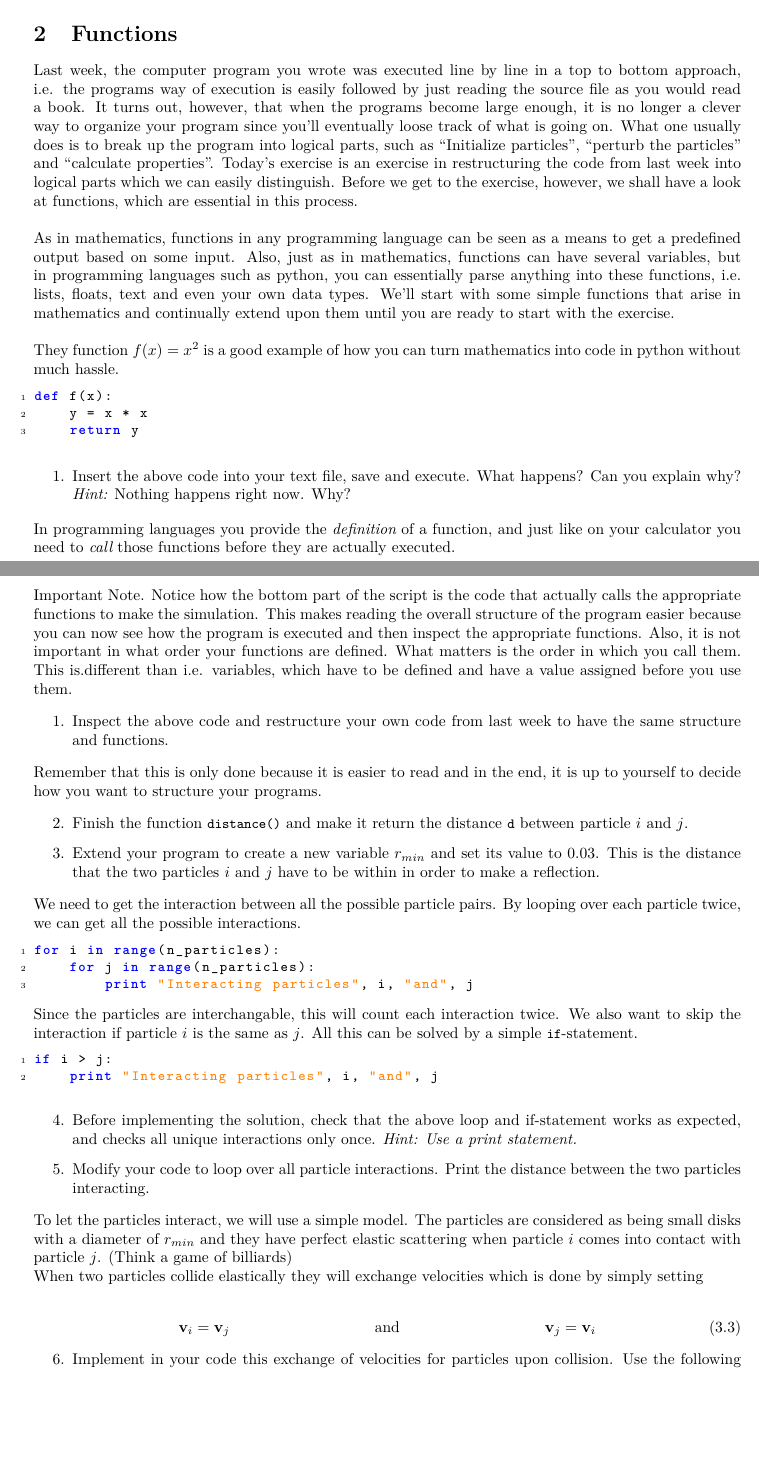
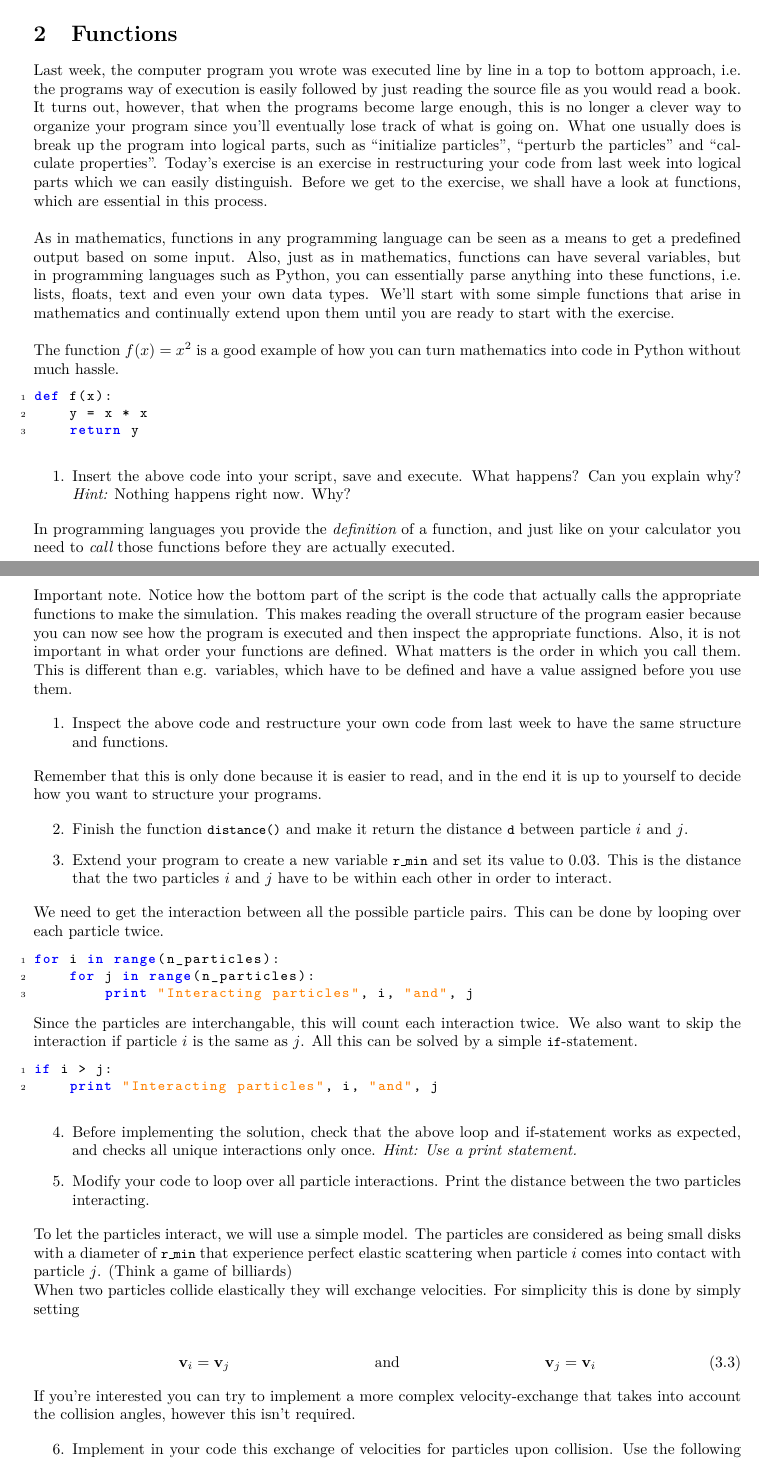
Before and after one commit to jensengroup/molstat, a LaTeX problem sheet (week_2/handout/exercise_2.tex): two parts of pages 1 and 4 of 5, joined at a grey line, cut so that both start at the same text, the shorter picture padded with empty space. Compiled offline with pdfLaTeX.

Commit message:
week_2 changes

```diff
--- a/week_2/handout/exercise_2.tex
+++ b/week_2/handout/exercise_2.tex
@@ -48,23 +48,23 @@ Read the following chapters for this week
 Last week, the computer program you wrote was executed line by line in a top to
 bottom approach, i.e. the programs way of execution is easily followed by just
 reading the source file as you would read a book. It turns out, however, that
-when the programs become large enough, it is no longer a clever way to organize
-your program since you'll eventually loose track of what is going on. What one
-usually does is to break up the program into logical parts, such as “Initialize
+when the programs become large enough, this is no longer a clever way to organize
+your program since you'll eventually lose track of what is going on. What one
+usually does is break up the program into logical parts, such as “initialize
 particles”, “perturb the particles” and “calculate properties”. Today's
-exercise is an exercise in restructuring the code
+exercise is an exercise in restructuring your code
 from last week into logical parts which we can easily distinguish. Before we
-get to the exercise, however, we shall have a look at functions, which are
+get to the exercise, we shall have a look at functions, which are
 essential in this process.\\
 
 As in mathematics, functions in any programming language can be seen as a
 means to get a predefined output based on some input. Also, just as in
 mathematics, functions can have several variables, but in programming languages
-such as python, you can essentially parse anything into these
+such as Python, you can essentially parse anything into these
 functions, i.e. lists, floats, text and even your own data types. We'll start with some simple functions that arise in mathematics and
 continually extend upon them until you are ready to start with the exercise.\\
 
-They function $f(x)=x^2$ is a good example of how you can turn mathematics into code in python without much hassle.
+The function $f(x)=x^2$ is a good example of how you can turn mathematics into code in Python without much hassle.
 
 \begin{lstlisting}
 def f(x):
@@ -74,7 +74,7 @@ def f(x):
 
 
 \begin{enumerate}
-  \item Insert the above code into your text file, save and execute. What
+  \item Insert the above code into your script, save and execute. What
       happens? Can you explain why? {\em Hint:} Nothing happens right now. Why?
 \end{enumerate}
 
@@ -218,13 +218,13 @@ video.save('exercise_2')
 \end{lstlisting}
 
 \newpage
-Important Note.
+Important note.
 Notice how the bottom part of the script is the code that actually calls the
 appropriate functions to make the simulation.  This makes reading the overall
 structure of the program easier because you can now see how the program is
 executed and then inspect the appropriate functions.  Also, it is not important
 in what order your functions are defined. What matters is the order in which you
-call them. This is.different than i.e. variables, which have to be defined and have a value assigned before you use them.
+call them. This is different than e.g. variables, which have to be defined and have a value assigned before you use them.
 
 \begin{enumerate}
   \setcounter{enumi}{0}
@@ -232,8 +232,8 @@ call them. This is.different than i.e. variables, which have to be defined and h
     same structure and functions.
 \end{enumerate}
 
-Remember that this is only done because it is easier to read and in
-the end, it is up to yourself to decide how you want to structure your
+Remember that this is only done because it is easier to read, and in
+the end it is up to yourself to decide how you want to structure your
 programs.
 
 \begin{enumerate}
@@ -241,17 +241,15 @@ programs.
   \item Finish the function \code{distance()} and make it return
     the distance \code{d} between particle $i$ and $j$.
 
-  \item Extend your program to create a new variable $r_{min}$ and set its
+\item Extend your program to create a new variable \code{r\_min} and set its
     value to 0.03.
-    This is the distance that the two particles $i$ and $j$ have to be within
-    in order to make a reflection.
-
-% TODO Reflection = elastic impact
+    This is the distance that the two particles $i$ and $j$ have to be within each other
+    in order to interact.
 
 \end{enumerate}
 
 We need to get the interaction between all the possible particle pairs.
-By looping over each particle twice, we can get all the possible interactions.
+This can be done by looping over each particle twice.
 
 \begin{lstlisting}
 for i in range(n_particles):
@@ -280,23 +278,19 @@ if i > j:
 
 \end{enumerate}
 
-% TODO move to earlier
 To let the particles interact, we will use a simple model. The
-particles are considered as being small disks with a diameter of $r_{min}$ and they have
+particles are considered as being small disks with a diameter of \code{r\_min} that experience
 perfect elastic scattering when particle $i$ comes into contact with particle $j$.
 (Think a game of billiards)
 
-% Deleted stuff about assuming the particles being very small, since it seemed confusing.
-
-When two particles collide elastically they will exchange velocities which is done by simply setting
+When two particles collide elastically they will exchange velocities. For simplicity this is done by simply setting
 
 \begin{align}
   \vec{v}_i = \vec{v}_j & & \text{and} & & \vec{v}_j = \vec{v}_i
 \end{align}
 
-%TODO The x/y-components of the velocity should change relative to the vector from particle i's center to particle j's.
-% I'm assuming that this comes later, but there should be a note about that we assume that all collisions are head-on.
-% I'm just too tired to figure it out atm, so must do later.
+If you're interested you can try to implement a more complex velocity-exchange that takes into account the collision angles,
+however this isn't required.
 
 \begin{enumerate}
   \setcounter{enumi}{5}
@@ -334,3 +328,2 @@ encountered in the interval, and along the $y$-axis how oftern that number
 has occurred.\\
 
-To plot the information from the list we can use the pylab histogram as follows
```
Also changed, not shown: week_2/handout/exercise_2.pdf, week_2/handout/exercise_2.tex (38 more changed lines), 2 other files.
